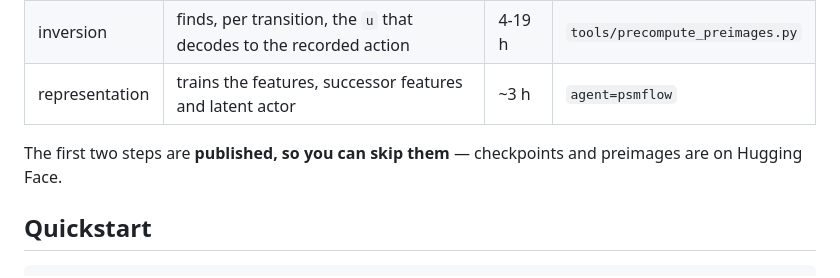
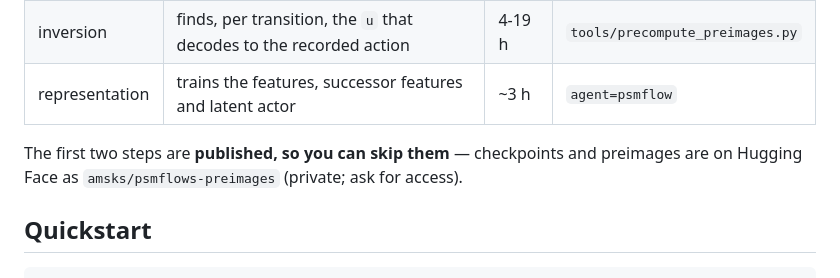
Before and after one commit to amsks/PSMFLows, a Markdown page: README.md, the part around the change. Rendered like a GitHub page.

Commit message:
readme: name the Hugging Face preimage repo

```diff
--- a/README.md
+++ b/README.md
@@ -26,7 +26,7 @@ The algorithm is written up in [`PAPER/main.tex`](PAPER/main.tex) (section
 | representation | trains the features, successor features and latent actor | ~3 h | `agent=psmflow` |
 
 The first two steps are **published, so you can skip them** — checkpoints and preimages are
-on Hugging Face.
+on Hugging Face as `amsks/psmflows-preimages` (private; ask for access).
 
 ## Quickstart
 
```
